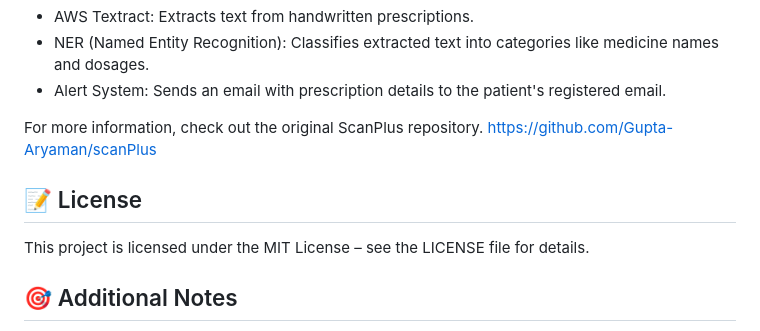
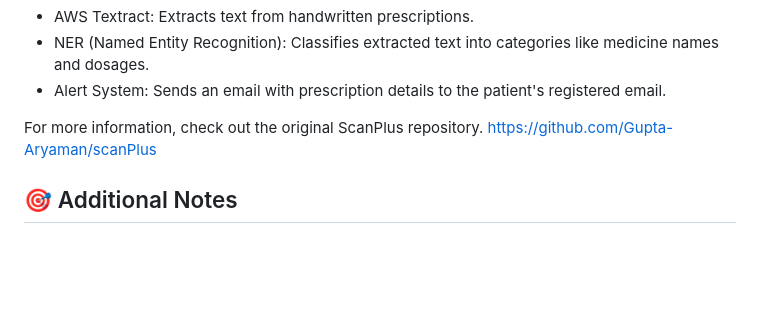
Before and after one commit to sathvikak255/prescription-to-text-and-audio, a Markdown page: README.md, the part around the change. GitHub-like rendering; blank space fills up the shorter version.

```diff
--- a/README.md
+++ b/README.md
@@ -74,8 +74,5 @@ ScanPlus is a powerful system that aims to digitize handwritten prescriptions an
 For more information, check out the original ScanPlus repository.
 https://github.com/Gupta-Aryaman/scanPlus
 
-## 📝 License
-This project is licensed under the MIT License – see the LICENSE file for details.
-
 ## 🎯 Additional Notes
 This project highlights the importance of making healthcare information accessible to everyone, especially patients with disabilities. By converting prescription details into speech, we aim to reduce the barriers faced by people with visual impairments and help them better manage their health.
```
